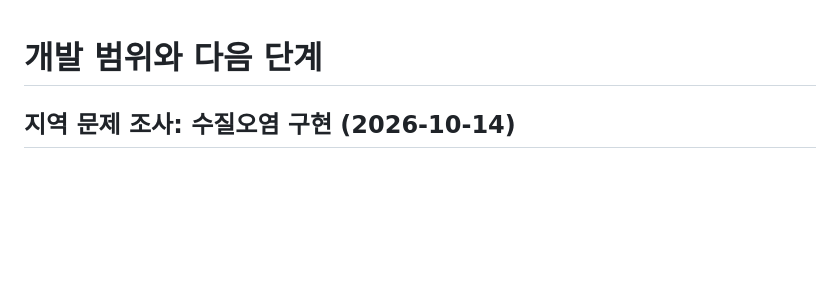
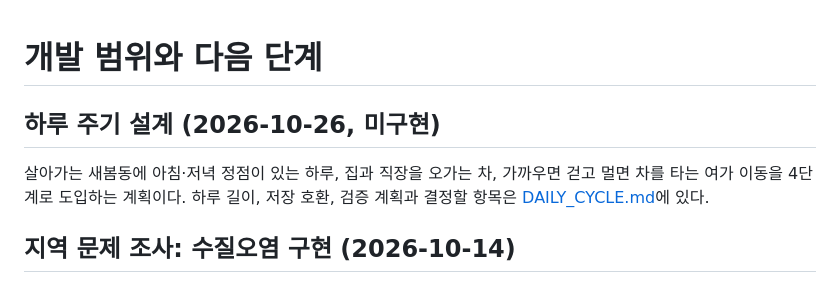
Before and after one commit to currywhaleshark/city_manage, a Markdown page: docs/ROADMAP.md, the part around the change. Rendered like a GitHub page; blank space fills up the shorter version.

```diff
--- a/docs/ROADMAP.md
+++ b/docs/ROADMAP.md
@@ -1,4 +1,8 @@
 # 개발 범위와 다음 단계
+
+## 하루 주기 설계 (2026-10-26, 미구현)
+
+살아가는 새봄동에 아침·저녁 정점이 있는 하루, 집과 직장을 오가는 차, 가까우면 걷고 멀면 차를 타는 여가 이동을 4단계로 도입하는 계획이다. 하루 길이, 저장 호환, 검증 계획과 결정할 항목은 [DAILY_CYCLE.md](DAILY_CYCLE.md)에 있다.
 
 ## 지역 문제 조사: 수질오염 구현 (2026-10-14)
 
```
Also changed, not shown: docs/DAILY_CYCLE.md (added, +193 -0 lines).
